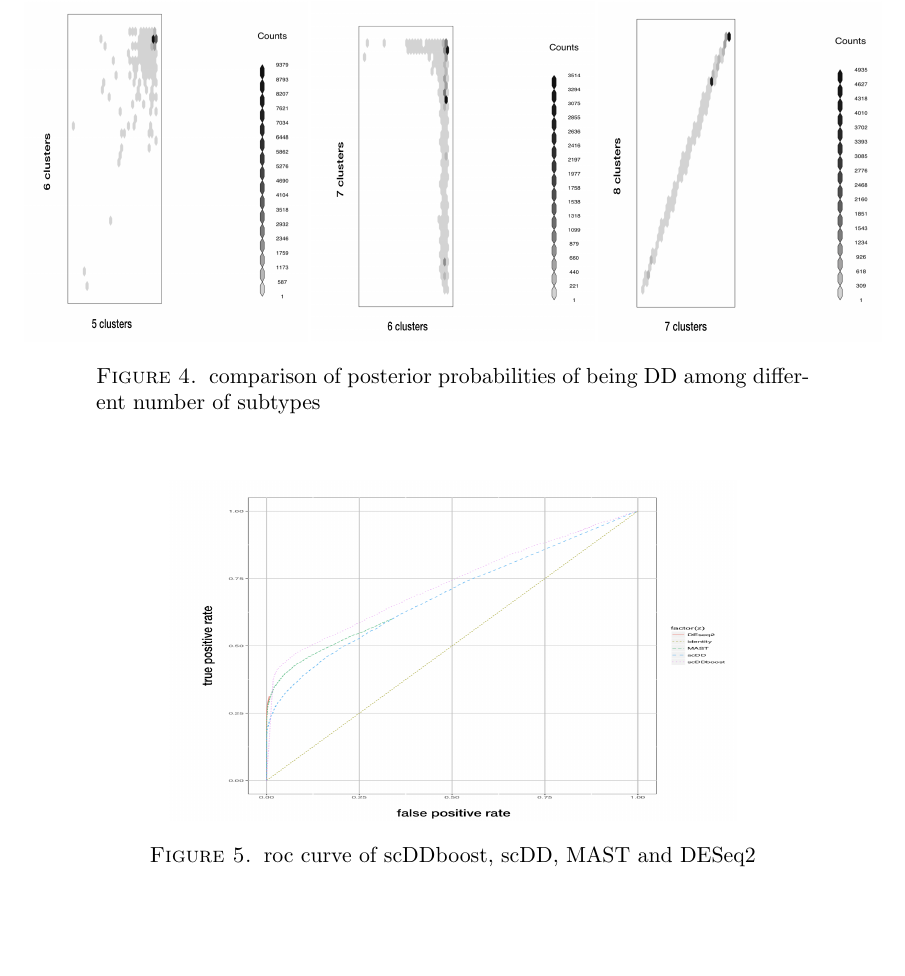
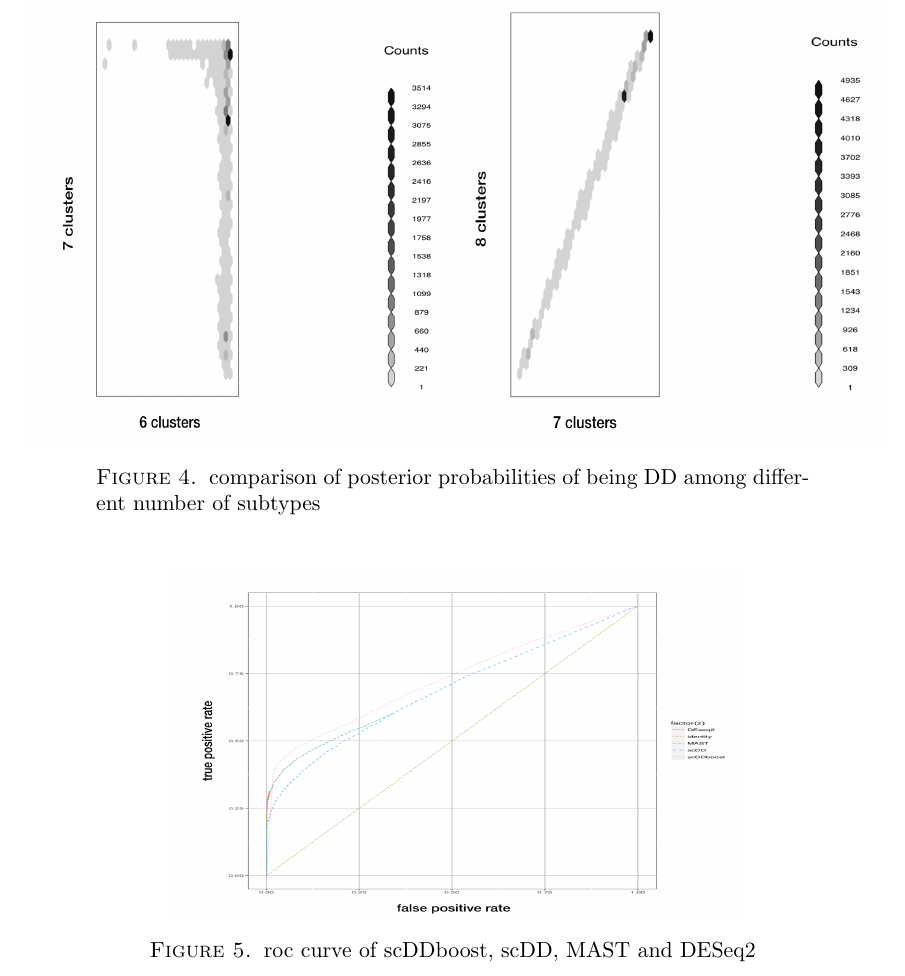
Before and after one commit to wiscstatman/scDDboost-fullproject, a LaTeX paper (paper/mkn-v1.tex): part of page 12 of 25 before the commit and part of page 12 of 27 after it, cut so that both start at the same text, the shorter picture padded with empty space. The pictures show the PDF file paper/mkn-v1.pdf that the author committed with the source.

Commit message:
change graph label

```diff
--- a/paper/mkn-v1.tex
+++ b/paper/mkn-v1.tex
@@ -502,14 +502,11 @@ false positive & 1299 & 314 & 26 & 3\\
 \captionof{table}{number of true positive and false positive genes identified by four methods. Target FDR at 5\%}
 scDDboost identified most true DD genes, the reason is that some DE genes in the simulation have small log fold change and make the regular two sample test difficult to detect the change, especially when method did not consider mixture of subtypes, which could further make the change insignificant. scDDboost could correctly identify the subtypes of cells and thus are more sensitive to the mean expression change among subtypes. We also compare roc curves of scDDboost, scDD, MAST and DESeq2. (figure 5)
 \begin{figure}[H]
-\minipage{0.33\textwidth}
-  \includegraphics[height = 6cm,width=\linewidth]{sim56.png}
+\minipage{0.5\textwidth}
+  \includegraphics[height = 8cm, width=\linewidth]{sim67.png}
 \endminipage\hfill
-\minipage{0.33\textwidth}
-  \includegraphics[height = 6cm, width=\linewidth]{sim67.png}
-\endminipage\hfill
-\minipage{0.33\textwidth}
-  \includegraphics[height = 6cm, width=\linewidth]{sim78.png}
+\minipage{0.5\textwidth}
+  \includegraphics[height = 8cm, width=\linewidth]{sim78.png}
   \endminipage
 \caption{comparison of posterior probabilities of being DD among different number of subtypes}
 \end{figure}
@@ -616,49 +613,41 @@ scDDboost could control FDR since we assume cells are sampled from population co
 D3E\cite{ref:d3e} is a distributional method that can identify bursting parameters of transcripts. Rate of promoter activation, rate of promoter inactivation and the rate of transcription when the promoter is in the active state are estimated by D3E.  We investigate DD genes identified by scDDboost and their change of those three parameters on dataset EMTAB2805\\
 \begin{center}
 \begin{figure}[H]
-\minipage{0.5\textwidth}
-  \includegraphics[height = 6cm,width =\linewidth]{act.png}
-\endminipage\hfill
-\minipage{0.5\textwidth}
-  \includegraphics[height = 6cm,width =\linewidth]{in_act.png}
-\endminipage\hfill
-\minipage{0.5\textwidth}
-  \includegraphics[height = 6cm,width= \linewidth]{t_rate.png}
-  \endminipage
-\caption{2D histogram for comparing estimated parameters of DD genes identified by scDDboost from dataset EMTAB2805: rate of promoter activation, rate of promoter inactivation and rate of transcription when the promoter is in the active state}
+\includegraphics[height = 6cm,width =\linewidth]{act.png}
 \end{figure}
+\begin{figure}[H]
+\includegraphics[height = 6cm,width =\linewidth]{in_act.png}
+\end{figure}
+\begin{figure}[H]
+\includegraphics[height = 6cm,width= \linewidth]{t_rate.png}
+\end{figure}
+\captionof{figure}{2D histogram for comparing estimated parameters of DD genes identified by scDDboost from dataset EMTAB2805: rate of promoter activation, rate of promoter inactivation and rate of transcription when the promoter is in the active state}
 \end{center}
 We observed that DD genes identified by scDDboost tends to have similar transcription rate when the promoter is active across condition,  while there are lots of variabilities in the action and inactivation rate. These results reveal that DD genes identified by scDDboost are driven by the change of activation and inactivation rates.
 
 \section{Discussion}
 Cluster cells is an unsupervised learning, we do not know the true underlying partition and different number of clusters will lead to large differences in posterior probabilities of genes being differentially distributed (figure 7). We propose a modified bootstrap to stabilize our inferences. Instead of resample the cells, we resample the distance matrices of cells by adding noises to original distance matrix. Denote the original distance matrix as $D = (d_{i,j})$, for each time we random sample a vector $e$ with length equal to number of cells and components are i.i.d. exponentially distributed. let $w$ be the standard deviation of $d_{i,j}$. We resample a new $\hat{D}$ by adding nosies: $\hat{d}_{i,j} = d_{i,j} + e_i * w + e_j *w$. For $\hat{D}$ we still have triangle inequality held as $\hat{d}_{i,j} + \hat{d}_{j,k} \geq \hat{d}_{i,k}$ , it is a valid distance matrix. For a fixed number of clusters, we average posterior probabilities over different distance matrices. And we select number of clusters $K$ that posterior probabilities do not vary too much under $K$ and $K+1$. From our empirical experience, it is typical $K$ will not be larger than 8.\\
 \begin{figure}[H]
-\minipage{0.3\textwidth}
+\minipage{0.5\textwidth}
   \includegraphics[height = 5cm, width=\linewidth]{E28_56.png}
 \endminipage\hfill
-\minipage{0.3\textwidth}
+\minipage{0.5\textwidth}
   \includegraphics[height = 5cm, width=\linewidth]{E28_67.png}
 \endminipage\hfill
-\minipage{0.3\textwidth}
-  \includegraphics[height = 5cm, width=\linewidth]{E28_78.png}
-  \endminipage
 \caption{selecting number of subtypes for data EMTAB2805}
 \end{figure}
 \begin{figure}[H]
-\minipage{0.3\textwidth}
+\minipage{0.5\textwidth}
   \includegraphics[height = 5cm, width=\linewidth]{G48_45.png}
 \endminipage\hfill
-\minipage{0.3\textwidth}
+\minipage{0.5\textwidth}
   \includegraphics[height = 5cm, width=\linewidth]{G48_56.png}
 \endminipage\hfill
-\minipage{0.3\textwidth}
-  \includegraphics[height = 5cm, width=\linewidth]{G48_67.png}
-  \endminipage
 \caption{selecting number of subtypes for data GSE48968}
 \end{figure}
 
 
-
+\newpage
 \appendix
 \section{}
 \hfill\\
```
Also changed, not shown: paper/mkn-v1.pdf, 3 other files.
